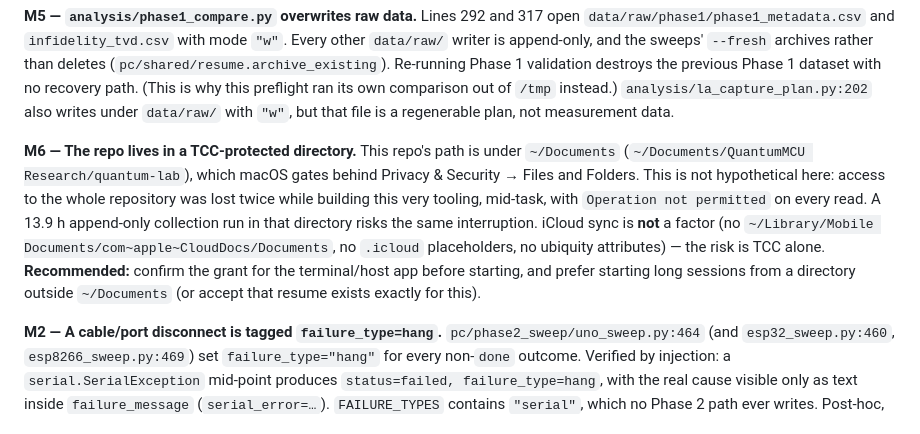
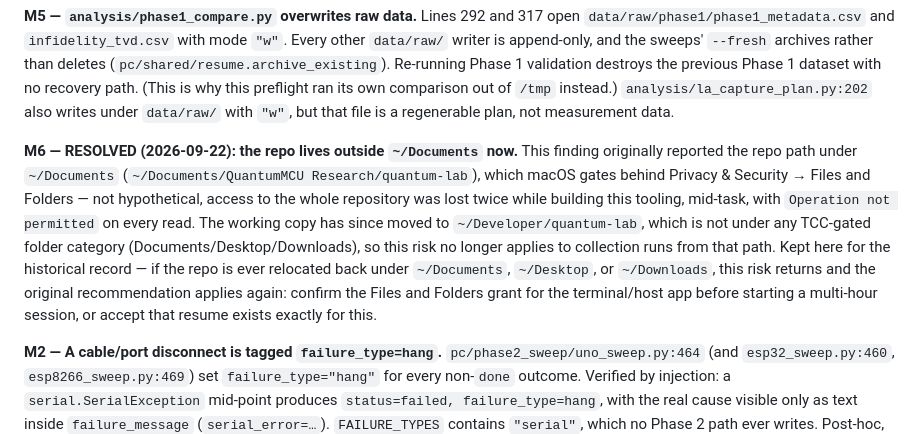
Before and after one commit to 3rasxk/QuantumMCU-Research, a Markdown page: docs/preflight_report.md, the part around the change. Drawn GitHub-style.

```diff
--- a/docs/preflight_report.md
+++ b/docs/preflight_report.md
@@ -459,18 +459,19 @@ why this preflight ran its own comparison out of `/tmp` instead.)
 `analysis/la_capture_plan.py:202` also writes under `data/raw/` with `"w"`, but
 that file is a regenerable plan, not measurement data.
 
-**M6 — The repo lives in a TCC-protected directory.**
-This repo's path is under `~/Documents` (`~/Documents/QuantumMCU
-Research/quantum-lab`), which macOS gates behind Privacy & Security → Files
-and Folders. This is not
-hypothetical here: access to the whole repository was lost twice while building
-this very tooling, mid-task, with `Operation not permitted` on every read. A
-13.9 h append-only collection run in that directory risks the same interruption.
-iCloud sync is **not** a factor (no `~/Library/Mobile Documents/com~apple~CloudDocs/Documents`,
-no `.icloud` placeholders, no ubiquity attributes) — the risk is TCC alone.
-**Recommended:** confirm the grant for the terminal/host app before starting, and
-prefer starting long sessions from a directory outside `~/Documents` (or accept
-that resume exists exactly for this).
+**M6 — RESOLVED (2026-09-22): the repo lives outside `~/Documents` now.**
+This finding originally reported the repo path under `~/Documents`
+(`~/Documents/QuantumMCU Research/quantum-lab`), which macOS gates behind
+Privacy & Security → Files and Folders — not hypothetical, access to the
+whole repository was lost twice while building this tooling, mid-task, with
+`Operation not permitted` on every read. The working copy has since moved to
+`~/Developer/quantum-lab`, which is not under any TCC-gated folder category
+(Documents/Desktop/Downloads), so this risk no longer applies to collection
+runs from that path. Kept here for the historical record — if the repo is
+ever relocated back under `~/Documents`, `~/Desktop`, or `~/Downloads`, this
+risk returns and the original recommendation applies again: confirm the
+Files and Folders grant for the terminal/host app before starting a
+multi-hour session, or accept that resume exists exactly for this.
 
 **M2 — A cable/port disconnect is tagged `failure_type=hang`.**
 `pc/phase2_sweep/uno_sweep.py:464` (and `esp32_sweep.py:460`,
```
Also changed, not shown: run_checklist.md (+70 -33 lines).
